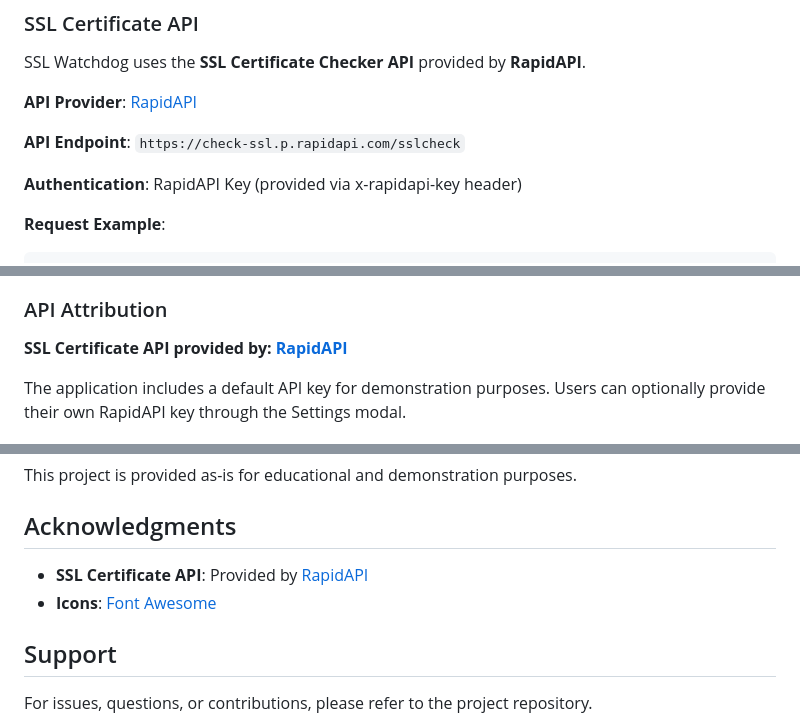
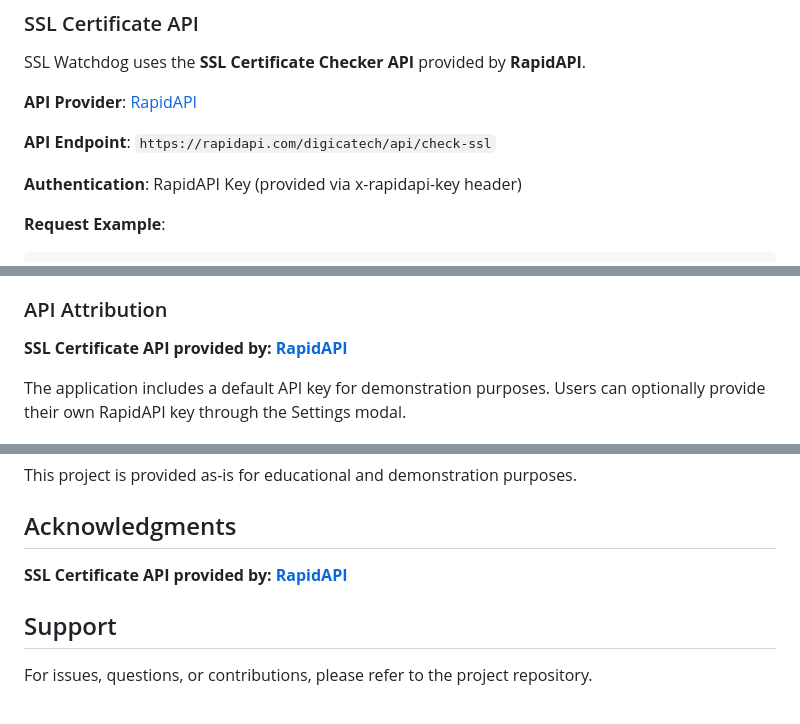
Before and after one commit to owizdom/Playing-Around-with-APIs, a Markdown page: README.md, 3 parts joined by grey strips. Rendered like a GitHub page.

```diff
--- a/README.md
+++ b/README.md
@@ -104,7 +106,7 @@ SSL Watchdog uses the **SSL Certificate Checker API** provided by **RapidAPI**.
 
 **API Provider**: [RapidAPI](https://rapidapi.com)
 
-**API Endpoint**: `https://check-ssl.p.rapidapi.com/sslcheck`
+**API Endpoint**: `https://rapidapi.com/digicatech/api/check-ssl`
 
 **Authentication**: RapidAPI Key (provided via x-rapidapi-key header)
 
@@ -125,7 +127,7 @@ The API returns JSON data containing:
 
 ### API Attribution
 
-**SSL Certificate API provided by: [RapidAPI](https://rapidapi.com)**
+**SSL Certificate API provided by: [RapidAPI]([https://rapidapi.com](https://rapidapi.com/digicatech/api/check-ssl))**
 
 The application includes a default API key for demonstration purposes. Users can optionally provide their own RapidAPI key through the Settings modal.
 
@@ -674,8 +676,7 @@ This project is provided as-is for educational and demonstration purposes.
 
 ## Acknowledgments
 
-- **SSL Certificate API**: Provided by [RapidAPI](https://rapidapi.com)
-- **Icons**: [Font Awesome](https://fontawesome.com)
+**SSL Certificate API provided by: [RapidAPI]([https://rapidapi.com](https://rapidapi.com/digicatech/api/check-ssl))**
 
 ## Support
 
```
Also changed, not shown: other parts of README.md (+2 -0 lines).
